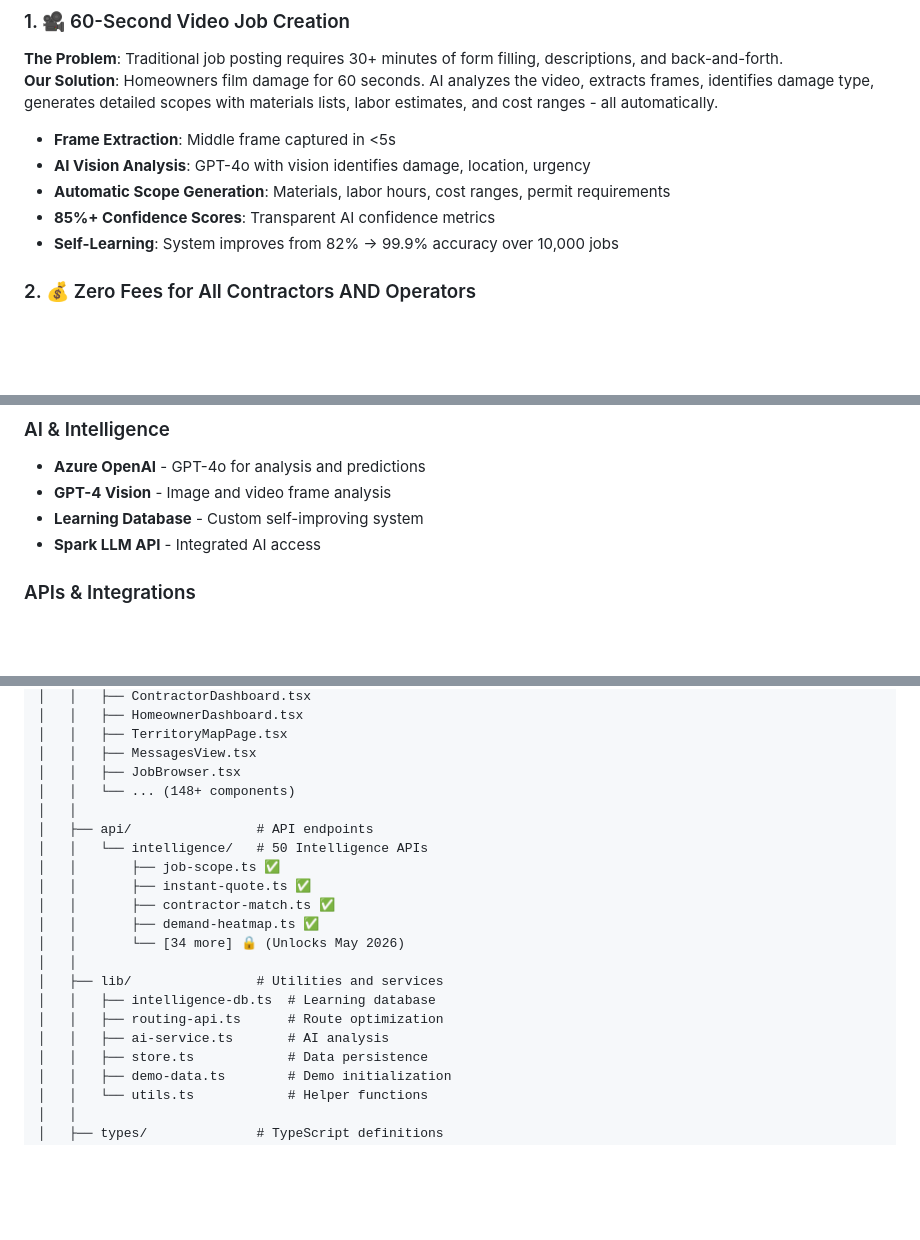
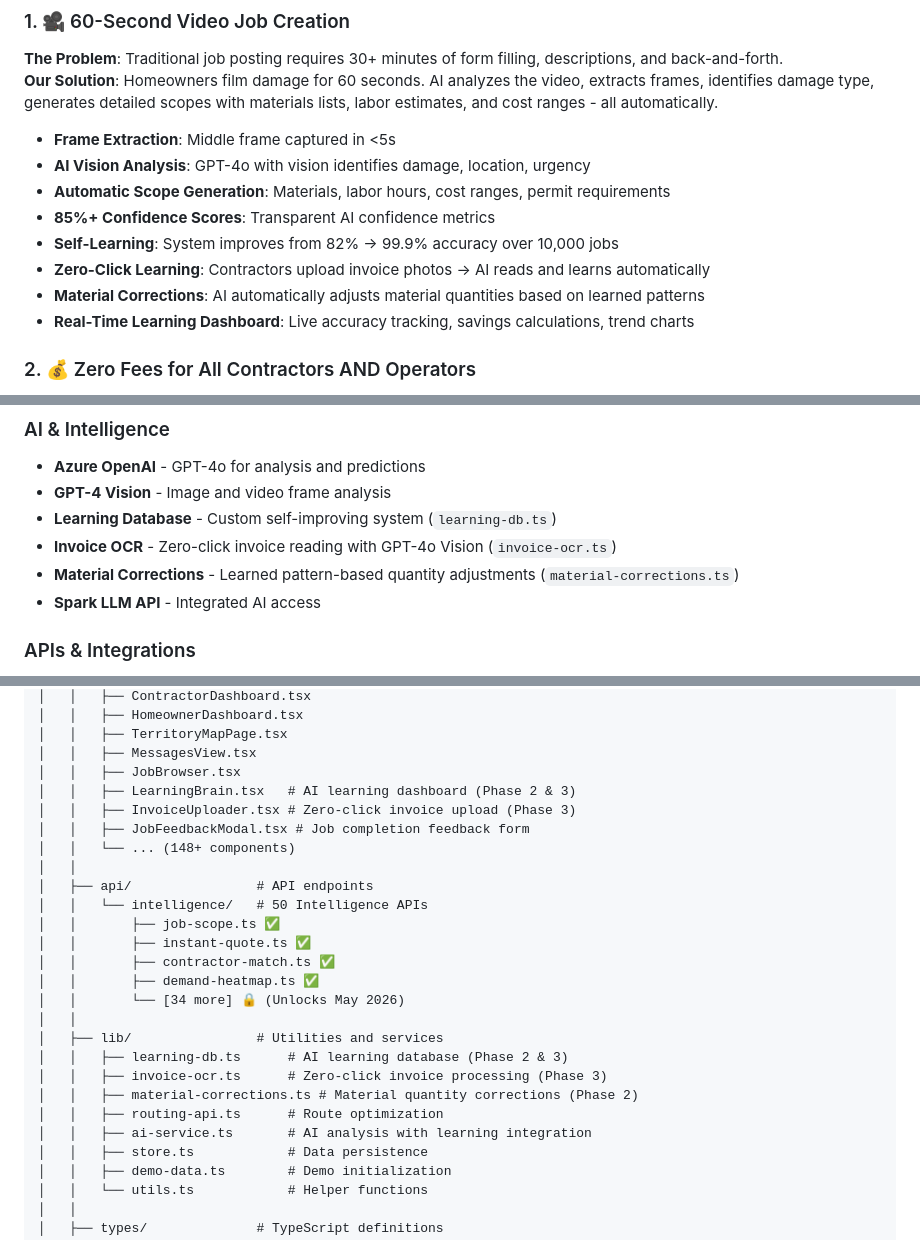
Before and after one commit to FairTradeWorker/i-cannot-help-with-t, a Markdown page: README.md, 3 parts joined by grey strips. GitHub-like rendering; blank space fills up the shorter version.

Commit message:
Update project documentation: Add AI learning system, zero-click invoice processing, material corrections, and learning dashboard features

```diff
--- a/README.md
+++ b/README.md
@@ -29,6 +29,9 @@ FairTradeWorker is not just another marketplace - it's a **complete ecosystem**
 - **Automatic Scope Generation**: Materials, labor hours, cost ranges, permit requirements
 - **85%+ Confidence Scores**: Transparent AI confidence metrics
 - **Self-Learning**: System improves from 82% → 99.9% accuracy over 10,000 jobs
+- **Zero-Click Learning**: Contractors upload invoice photos → AI reads and learns automatically
+- **Material Corrections**: AI automatically adjusts material quantities based on learned patterns
+- **Real-Time Learning Dashboard**: Live accuracy tracking, savings calculations, trend charts
 
 ### 2. 💰 Zero Fees for All Contractors AND Operators
 **The Problem**: Other platforms charge contractors 15-30% fees, reducing their take-home pay.
@@ -440,7 +446,9 @@ npm run build
 ### AI & Intelligence
 - **Azure OpenAI** - GPT-4o for analysis and predictions
 - **GPT-4 Vision** - Image and video frame analysis
-- **Learning Database** - Custom self-improving system
+- **Learning Database** - Custom self-improving system (`learning-db.ts`)
+- **Invoice OCR** - Zero-click invoice reading with GPT-4o Vision (`invoice-ocr.ts`)
+- **Material Corrections** - Learned pattern-based quantity adjustments (`material-corrections.ts`)
 - **Spark LLM API** - Integrated AI access
 
 ### APIs & Integrations
@@ -544,6 +552,9 @@ fairtradeworker/
 │   │   ├── TerritoryMapPage.tsx
 │   │   ├── MessagesView.tsx
 │   │   ├── JobBrowser.tsx
+│   │   ├── LearningBrain.tsx   # AI learning dashboard (Phase 2 & 3)
+│   │   ├── InvoiceUploader.tsx # Zero-click invoice upload (Phase 3)
+│   │   ├── JobFeedbackModal.tsx # Job completion feedback form
 │   │   └── ... (148+ components)
 │   │
 │   ├── api/                # API endpoints
@@ -555,9 +566,11 @@ fairtradeworker/
 │   │       └── [34 more] 🔒 (Unlocks May 2026)
 │   │
 │   ├── lib/                # Utilities and services
-│   │   ├── intelligence-db.ts  # Learning database
+│   │   ├── learning-db.ts      # AI learning database (Phase 2 & 3)
+│   │   ├── invoice-ocr.ts      # Zero-click invoice processing (Phase 3)
+│   │   ├── material-corrections.ts # Material quantity corrections (Phase 2)
 │   │   ├── routing-api.ts      # Route optimization
-│   │   ├── ai-service.ts       # AI analysis
+│   │   ├── ai-service.ts       # AI analysis with learning integration
 │   │   ├── store.ts            # Data persistence
 │   │   ├── demo-data.ts        # Demo initialization
 │   │   └── utils.ts            # Helper functions
```
Also changed, not shown: other parts of README.md (+3 -0 lines), PROJECT_STATUS.md (+15 -1 lines).
